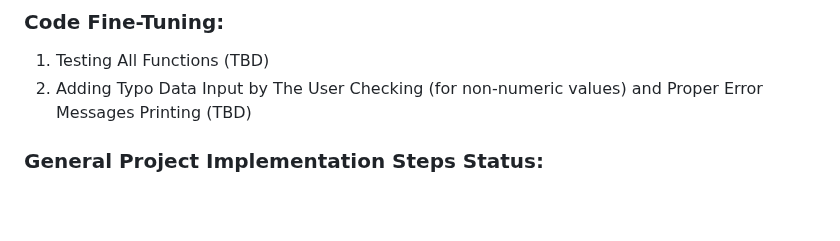
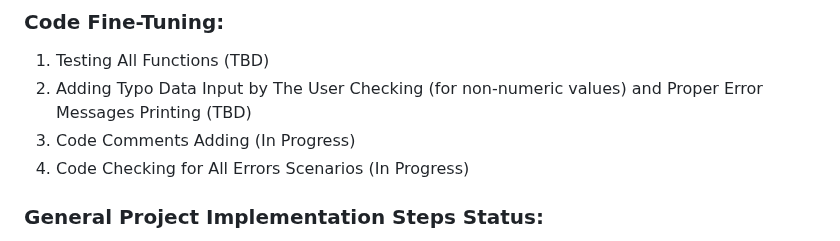
Before and after one commit to ArtiomKrits92/it-asset-management, a Markdown page: README.md, the part around the change. Drawn GitHub-style; blank space fills up the shorter version.

Commit message:
Data added to readme file

```diff
--- a/README.md
+++ b/README.md
@@ -73,6 +73,8 @@ If you have any feedback, feel free to contact us via email:
 ### Code Fine-Tuning:
 1. Testing All Functions (TBD)
 2. Adding Typo Data Input by The User Checking (for non-numeric values) and Proper Error Messages Printing (TBD)
+3. Code Comments Adding (In Progress)
+4. Code Checking for All Errors Scenarios (In Progress)
 
 ### General Project Implementation Steps Status:
 1. Python Core Code Writing and Testing (In Progress) - Desmond
```
